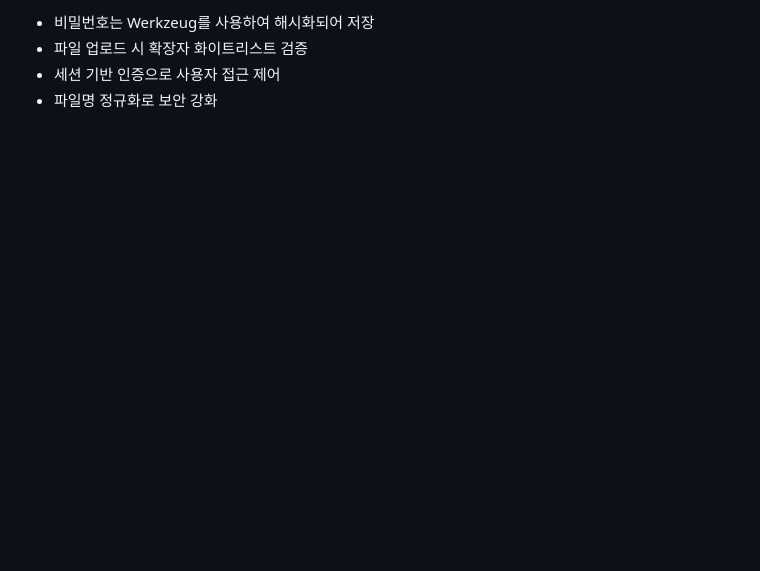
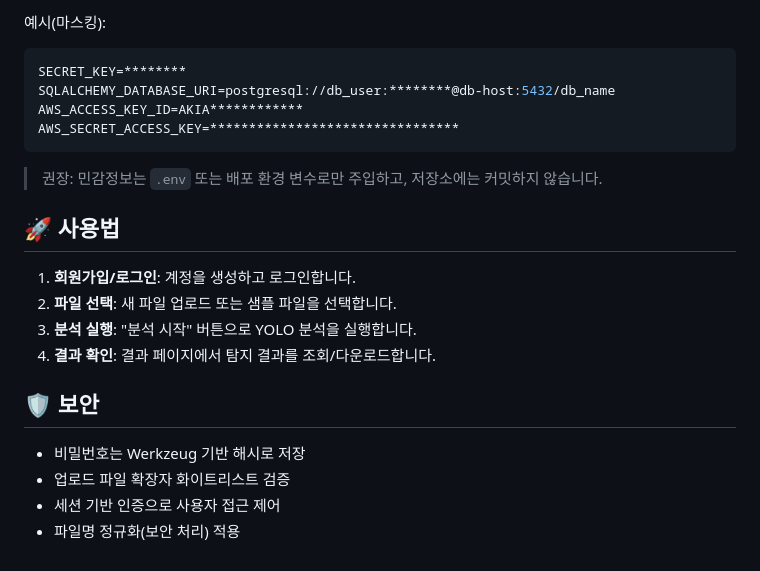
Before and after one commit to edumgt/AI-Flask-Yolo8, a Markdown page: README.md, the part around one of its changes. Rendered like a GitHub page; blank space fills up the shorter version.

````diff
--- a/README.md
+++ b/README.md
@@ -67,5 +70,25 @@ flask-yolo8/
 
--   비밀번호는 Werkzeug를 사용하여 해시화되어 저장
--   파일 업로드 시 확장자 화이트리스트 검증
--   세션 기반 인증으로 사용자 접근 제어
--   파일명 정규화로 보안 강화
+예시(마스킹):
+
+```env
+SECRET_KEY=********
+SQLALCHEMY_DATABASE_URI=postgresql://db_user:********@db-host:5432/db_name
+AWS_ACCESS_KEY_ID=AKIA************
+AWS_SECRET_ACCESS_KEY=********************************
+```
+
+> 권장: 민감정보는 `.env` 또는 배포 환경 변수로만 주입하고, 저장소에는 커밋하지 않습니다.
+
+## 🚀 사용법
+
+1. **회원가입/로그인**: 계정을 생성하고 로그인합니다.
+2. **파일 선택**: 새 파일 업로드 또는 샘플 파일을 선택합니다.
+3. **분석 실행**: "분석 시작" 버튼으로 YOLO 분석을 실행합니다.
+4. **결과 확인**: 결과 페이지에서 탐지 결과를 조회/다운로드합니다.
+
+## 🛡️ 보안
+
+- 비밀번호는 Werkzeug 기반 해시로 저장
+- 업로드 파일 확장자 화이트리스트 검증
+- 세션 기반 인증으로 사용자 접근 제어
+- 파일명 정규화(보안 처리) 적용
````
Also changed, not shown: other parts of README.md (+39 -36 lines).
